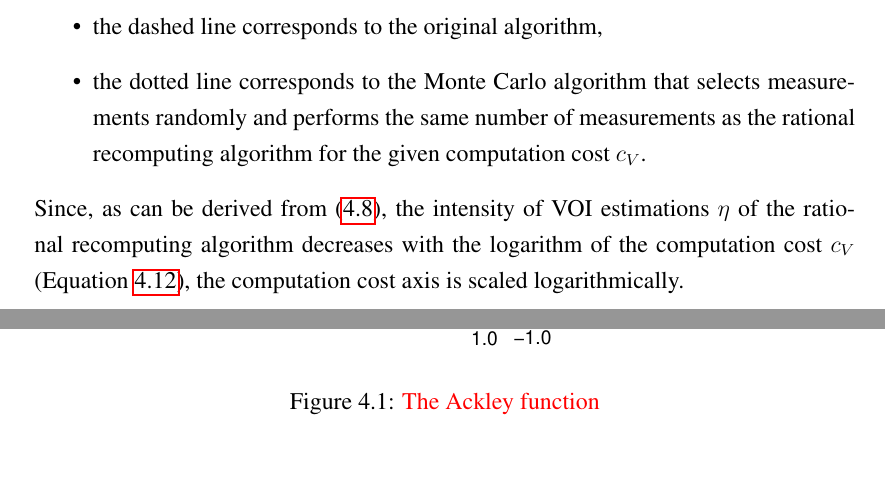
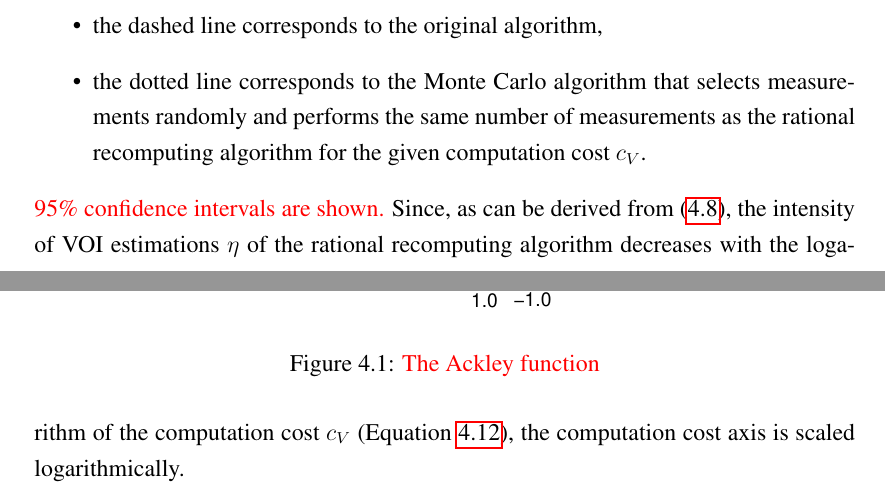
Before and after one commit to ThuriyaThwin/CSP_PHD, a LaTeX thesis (thesis/thesis.tex, which reads thesis/raticomp.tex): two parts of pages 42 and 43 of 97, joined at a grey line, cut so that both start at the same text, the shorter picture padded with empty space. Compiled offline with pdfLaTeX.

Commit message:
conf ints

```diff
--- a/thesis/raticomp.tex
+++ b/thesis/raticomp.tex
@@ -472,10 +472,11 @@ reward is $\approx 5\%$ of the mean reward. In the plots,
   measurements as the rational recomputing algorithm for the given
   computation cost $c_V$.
 \end{itemize}
-Since, as can be derived from (\ref{eq:rational-w}), the intensity of VOI
-estimations $\eta$ of the rational recomputing algorithm decreases with
-the logarithm of the computation cost $c_V$ (Equation~\ref{eq:eta}),
-the computation cost axis is scaled logarithmically.
+\chg{95\% confidence intervals are shown.} Since, as can be derived from
+(\ref{eq:rational-w}), the intensity of VOI estimations $\eta$ of the rational
+recomputing algorithm decreases with the logarithm of the computation cost
+$c_V$ (Equation~\ref{eq:eta}), the computation cost axis is scaled
+logarithmically.
 
 \subsection{The Ackley Function}
 
```
Also changed, not shown: thesis/raticomp-ackley.pdf, thesis/raticomp-svmguide2.pdf.
